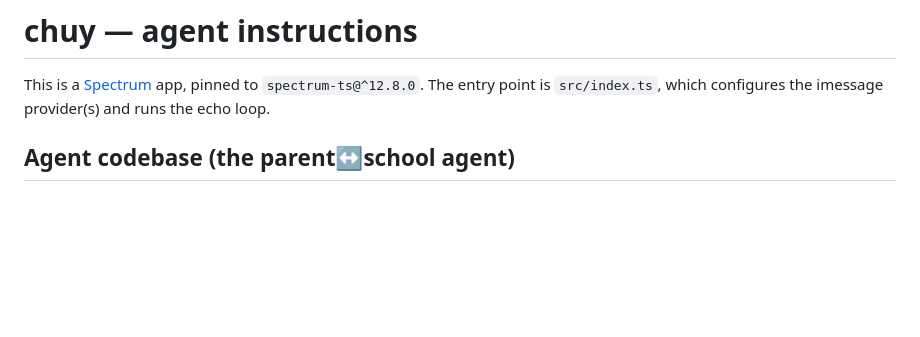
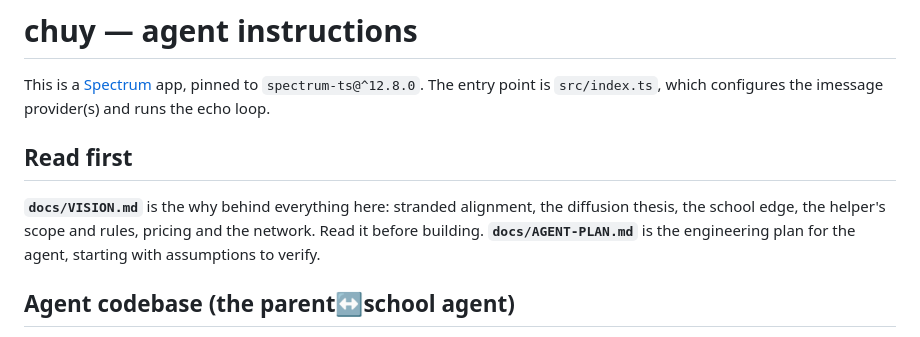
Before and after one commit to mitchellhoward-netizen/Axolotl, a Markdown page: AGENTS.md, the part around the change. Drawn GitHub-style; blank space fills up the shorter version.

```diff
--- a/AGENTS.md
+++ b/AGENTS.md
@@ -1,6 +1,13 @@
 # chuy — agent instructions
 
 This is a [Spectrum](https://photon.codes/docs/spectrum-ts) app, pinned to `spectrum-ts@^12.8.0`. The entry point is `src/index.ts`, which configures the imessage provider(s) and runs the echo loop.
+
+## Read first
+
+**`docs/VISION.md`** is the why behind everything here: stranded alignment, the diffusion
+thesis, the school edge, the helper's scope and rules, pricing and the network. Read it before
+building. **`docs/AGENT-PLAN.md`** is the engineering plan for the agent, starting with
+assumptions to verify.
 
 ## Agent codebase (the parent↔school agent)
 
```
Also changed, not shown: docs/VISION.md (added, +436 -0 lines).
